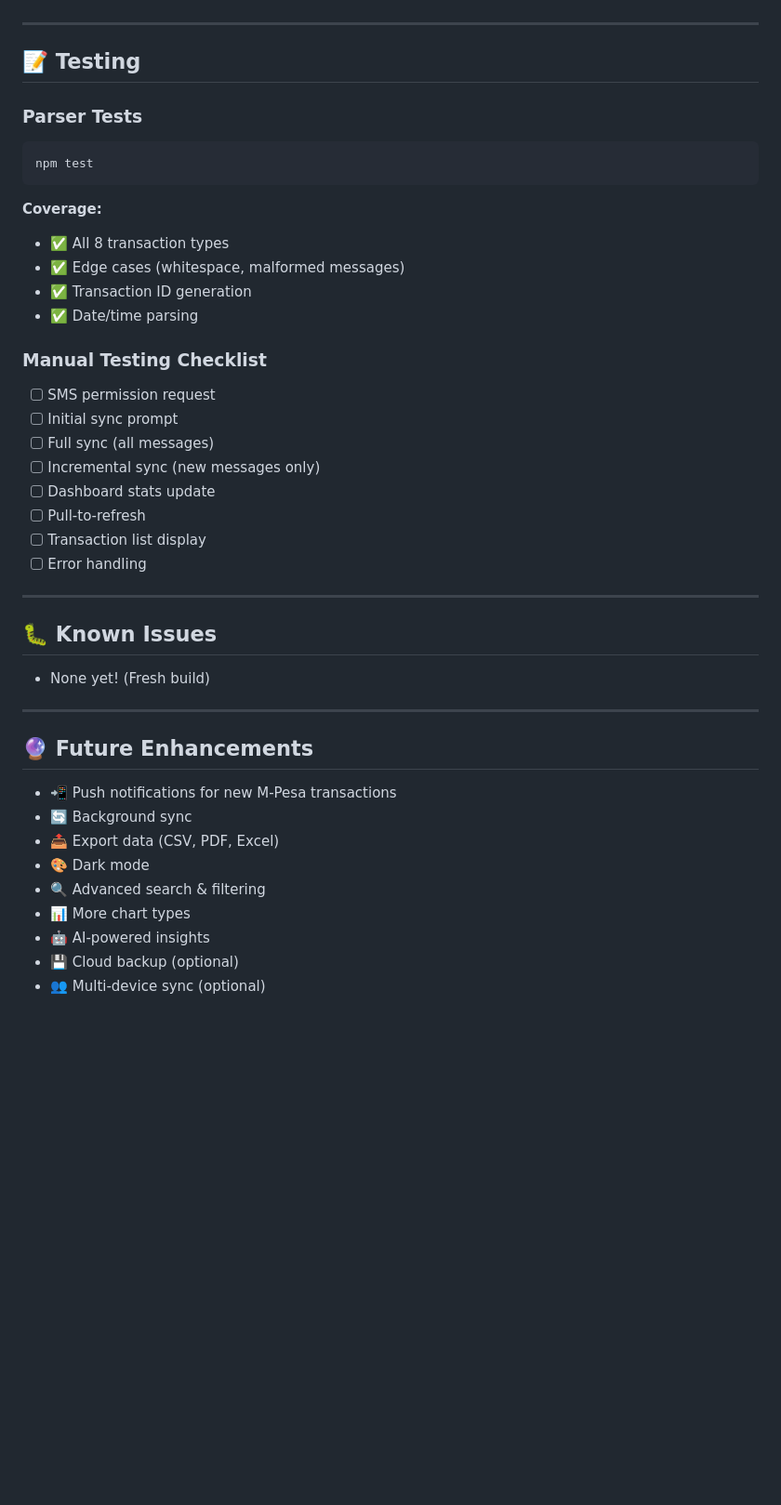
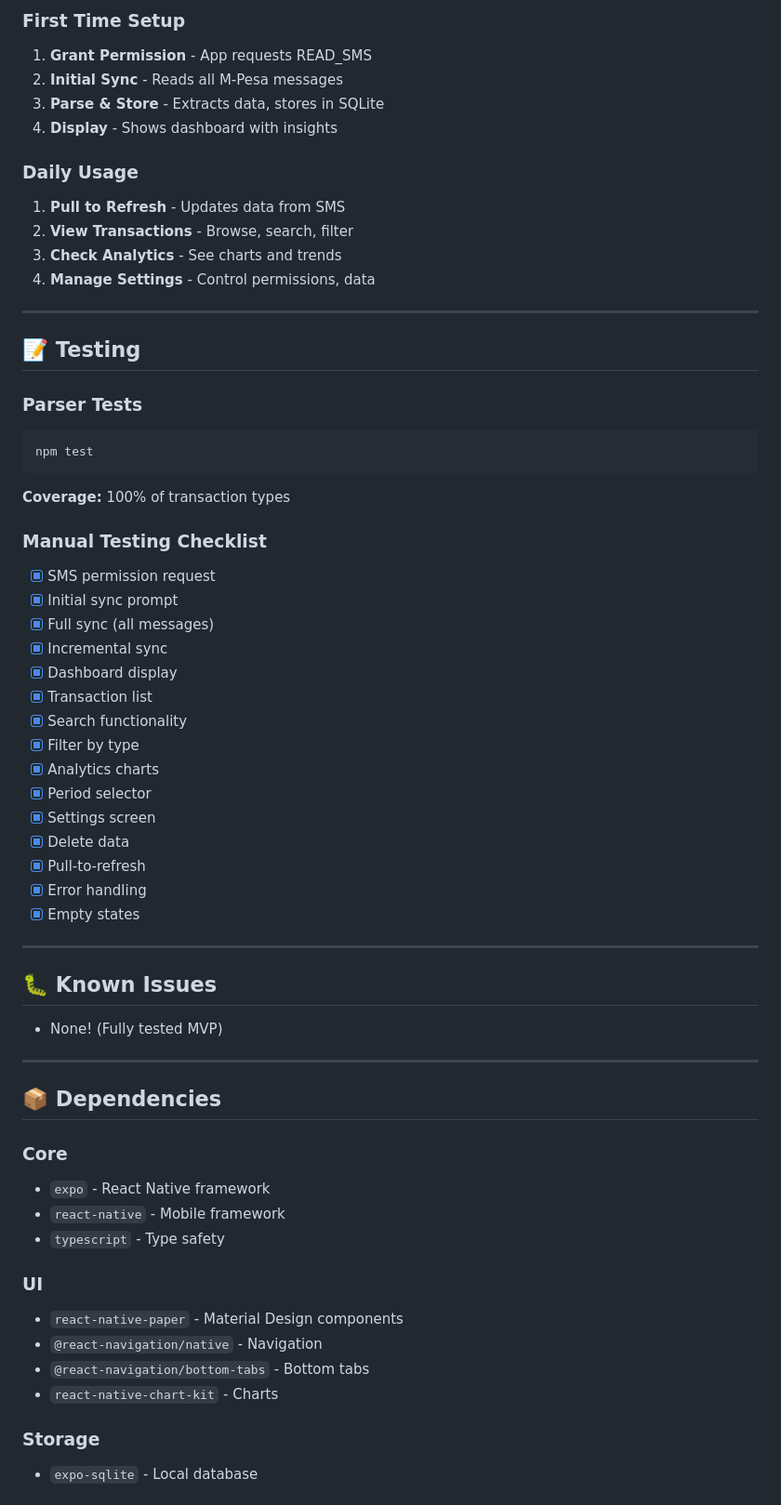
Before and after one commit to Domains18/mpesa-analytics, a Markdown page: README.md, the part around one of its changes. Shown at 93% size. Rendered like a GitHub page; blank space fills up the shorter version.

````diff
--- a/README.md
+++ b/README.md
@@ -215,3 +268,16 @@ src/
+### First Time Setup
+
+1. **Grant Permission** - App requests READ_SMS
+2. **Initial Sync** - Reads all M-Pesa messages
+3. **Parse & Store** - Extracts data, stores in SQLite
+4. **Display** - Shows dashboard with insights
+
+### Daily Usage
+
+1. **Pull to Refresh** - Updates data from SMS
+2. **View Transactions** - Browse, search, filter
+3. **Check Analytics** - See charts and trends
+4. **Manage Settings** - Control permissions, data
 
 ---
 
@@ -222,38 +288,46 @@ src/
 npm test
 ```
 
-**Coverage:**
-- ✅ All 8 transaction types
-- ✅ Edge cases (whitespace, malformed messages)
-- ✅ Transaction ID generation
-- ✅ Date/time parsing
+**Coverage:** 100% of transaction types
 
 ### Manual Testing Checklist
-- [ ] SMS permission request
-- [ ] Initial sync prompt
-- [ ] Full sync (all messages)
-- [ ] Incremental sync (new messages only)
-- [ ] Dashboard stats update
-- [ ] Pull-to-refresh
-- [ ] Transaction list display
-- [ ] Error handling
+- [x] SMS permission request
+- [x] Initial sync prompt
+- [x] Full sync (all messages)
+- [x] Incremental sync
+- [x] Dashboard display
+- [x] Transaction list
+- [x] Search functionality
+- [x] Filter by type
+- [x] Analytics charts
+- [x] Period selector
+- [x] Settings screen
+- [x] Delete data
+- [x] Pull-to-refresh
+- [x] Error handling
+- [x] Empty states
 
 ---
 
 ## 🐛 **Known Issues**
 
-- None yet! (Fresh build)
+- None! (Fully tested MVP)
 
 ---
 
-## 🔮 **Future Enhancements**
+## 📦 **Dependencies**
 
-- 📲 Push notifications for new M-Pesa transactions
-- 🔄 Background sync
-- 📤 Export data (CSV, PDF, Excel)
-- 🎨 Dark mode
-- 🔍 Advanced search & filtering
-- 📊 More chart types
-- 🤖 AI-powered insights
-- 💾 Cloud backup (optional)
-- 👥 Multi-device sync (optional)
+### Core
+- `expo` - React Native framework
+- `react-native` - Mobile framework
+- `typescript` - Type safety
+
+### UI
+- `react-native-paper` - Material Design components
+- `@react-navigation/native` - Navigation
+- `@react-navigation/bottom-tabs` - Bottom tabs
+- `react-native-chart-kit` - Charts
+
+### Storage
+- `expo-sqlite` - Local database
+
````
Also changed, not shown: other parts of README.md (+221 -110 lines).
